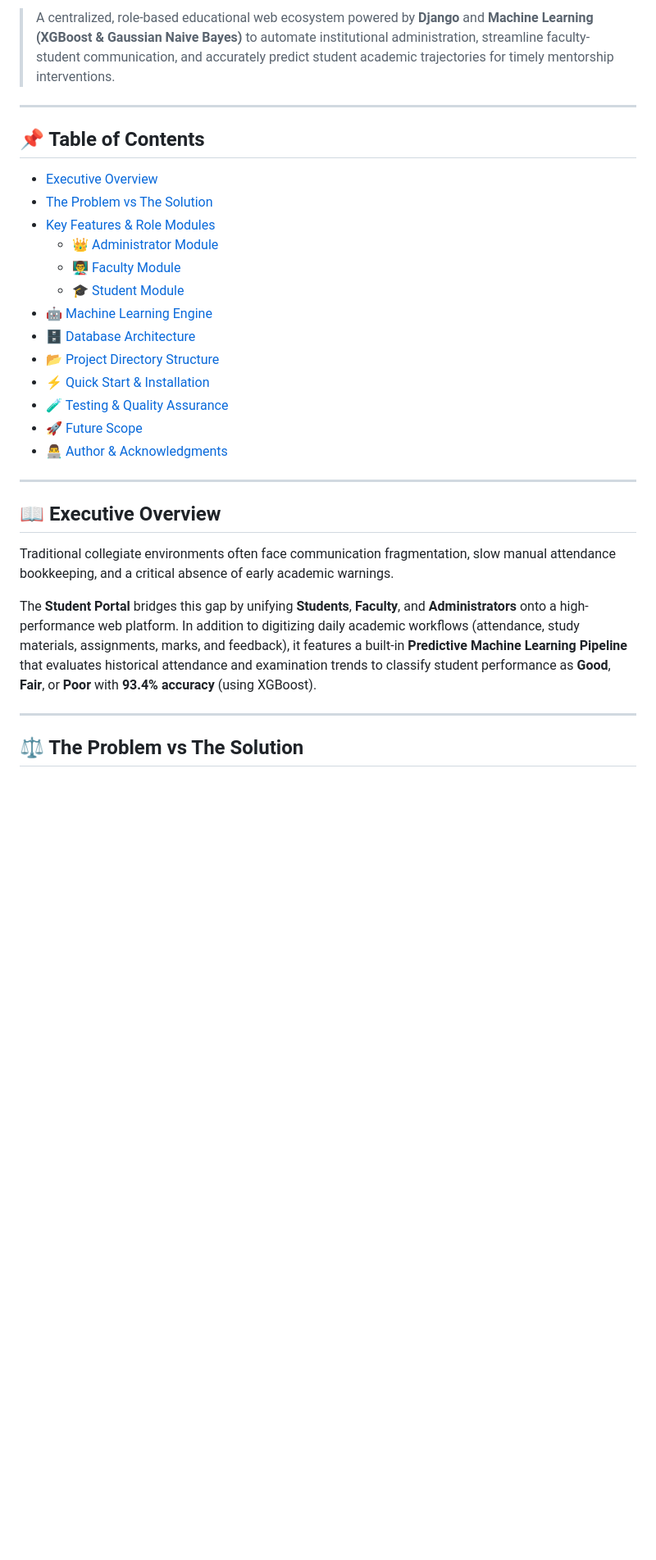
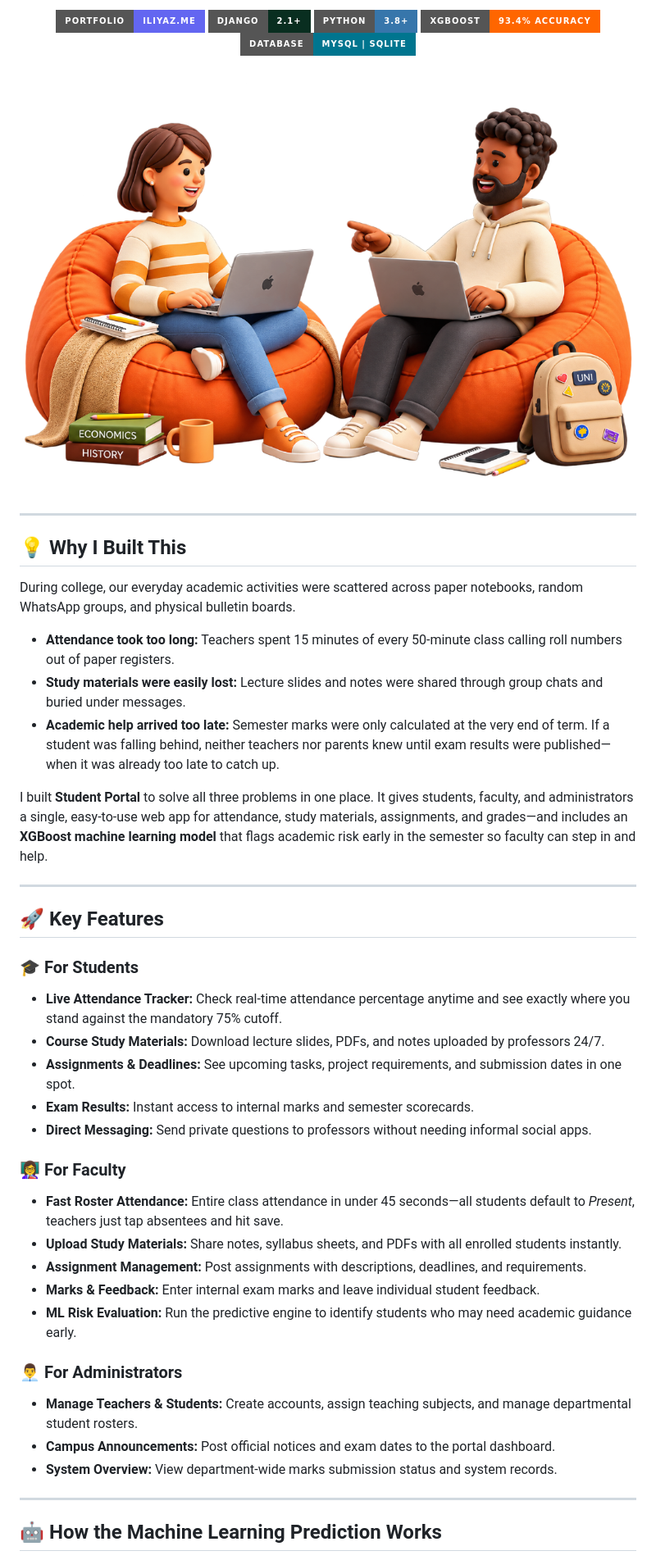
Before and after one commit to iliyazdev/student-portal, a Markdown page: README.md, the part around one of its changes. Shown at 82% size. Rendered like a GitHub page; pictures changed too: assets/hero_3d_banner.png (added); badges without logos; blank space fills up the shorter version.

Commit message:
docs: clean human-centered README with hero visuals, iliyaz.me links, and document downloads

```diff
--- a/README.md
+++ b/README.md
@@ -9,32 +6,52 @@
 
-> A centralized, role-based educational web ecosystem powered by **Django** and **Machine Learning (XGBoost & Gaussian Naive Bayes)** to automate institutional administration, streamline faculty-student communication, and accurately predict student academic trajectories for timely mentorship interventions.
+<p align="center">
+  <a href="https://iliyaz.me"><img src="https://img.shields.io/badge/Portfolio-iliyaz.me-6366f1?style=for-the-badge&logo=safari&logoColor=white" alt="Portfolio" /></a>
+  <a href="https://www.djangoproject.com/"><img src="https://img.shields.io/badge/Django-2.1+-092E20?style=for-the-badge&logo=django&logoColor=white" alt="Django" /></a>
+  <a href="https://www.python.org/"><img src="https://img.shields.io/badge/Python-3.8+-3776AB?style=for-the-badge&logo=python&logoColor=white" alt="Python" /></a>
+  <a href="https://xgboost.readthedocs.io/"><img src="https://img.shields.io/badge/XGBoost-93.4%25%20Accuracy-FF6600?style=for-the-badge&logo=xgboost&logoColor=white" alt="XGBoost" /></a>
+  <a href="https://www.mysql.com/"><img src="https://img.shields.io/badge/Database-MySQL%20%7C%20SQLite-00758F?style=for-the-badge&logo=mysql&logoColor=white" alt="Database" /></a>
+</p>
+
+<p align="center">
+  <img src="assets/hero_3d_banner.png" alt="Student Portal 3D Experience" width="820" />
+</p>
 
 ---
 
-## 📌 Table of Contents
-- [Executive Overview](#-executive-overview)
-- [The Problem vs The Solution](#-the-problem-vs-the-solution)
-- [Key Features & Role Modules](#-key-features--role-modules)
-  - [👑 Administrator Module](#-administrator-module)
-  - [👨‍🏫 Faculty Module](#-faculty-module)
-  - [🎓 Student Module](#-student-module)
-- [🤖 Machine Learning Engine](#-machine-learning-engine)
-- [🗄️ Database Architecture](#️-database-architecture)
-- [📂 Project Directory Structure](#-project-directory-structure)
-- [⚡ Quick Start & Installation](#-quick-start--installation)
-- [🧪 Testing & Quality Assurance](#-testing--quality-assurance)
-- [🚀 Future Scope](#-future-scope)
-- [👨‍💻 Author & Acknowledgments](#-author--acknowledgments)
+## 💡 Why I Built This
+
+During college, our everyday academic activities were scattered across paper notebooks, random WhatsApp groups, and physical bulletin boards.
+
+* **Attendance took too long:** Teachers spent 15 minutes of every 50-minute class calling roll numbers out of paper registers.
+* **Study materials were easily lost:** Lecture slides and notes were shared through group chats and buried under messages.
+* **Academic help arrived too late:** Semester marks were only calculated at the very end of term. If a student was falling behind, neither teachers nor parents knew until exam results were published—when it was already too late to catch up.
+
+I built **Student Portal** to solve all three problems in one place. It gives students, faculty, and administrators a single, easy-to-use web app for attendance, study materials, assignments, and grades—and includes an **XGBoost machine learning model** that flags academic risk early in the semester so faculty can step in and help.
 
 ---
 
-## 📖 Executive Overview
+## 🚀 Key Features
 
-Traditional collegiate environments often face communication fragmentation, slow manual attendance bookkeeping, and a critical absence of early academic warnings.
+### 🎓 For Students
+* **Live Attendance Tracker:** Check real-time attendance percentage anytime and see exactly where you stand against the mandatory 75% cutoff.
+* **Course Study Materials:** Download lecture slides, PDFs, and notes uploaded by professors 24/7.
+* **Assignments & Deadlines:** See upcoming tasks, project requirements, and submission dates in one spot.
+* **Exam Results:** Instant access to internal marks and semester scorecards.
+* **Direct Messaging:** Send private questions to professors without needing informal social apps.
 
-The **Student Portal** bridges this gap by unifying **Students**, **Faculty**, and **Administrators** onto a high-performance web platform. In addition to digitizing daily academic workflows (attendance, study materials, assignments, marks, and feedback), it features a built-in **Predictive Machine Learning Pipeline** that evaluates historical attendance and examination trends to classify student performance as **Good**, **Fair**, or **Poor** with **93.4% accuracy** (using XGBoost).
+### 👩‍🏫 For Faculty
+* **Fast Roster Attendance:** Entire class attendance in under 45 seconds—all students default to *Present*, teachers just tap absentees and hit save.
+* **Upload Study Materials:** Share notes, syllabus sheets, and PDFs with all enrolled students instantly.
+* **Assignment Management:** Post assignments with descriptions, deadlines, and requirements.
+* **Marks & Feedback:** Enter internal exam marks and leave individual student feedback.
+* **ML Risk Evaluation:** Run the predictive engine to identify students who may need academic guidance early.
+
+### 👨‍💼 For Administrators
+* **Manage Teachers & Students:** Create accounts, assign teaching subjects, and manage departmental student rosters.
+* **Campus Announcements:** Post official notices and exam dates to the portal dashboard.
+* **System Overview:** View department-wide marks submission status and system records.
 
 ---
 
-## ⚖️ The Problem vs The Solution
+## 🤖 How the Machine Learning Prediction Works
 
```
Also changed, not shown: other parts of README.md (+64 -168 lines), 1 other file.
